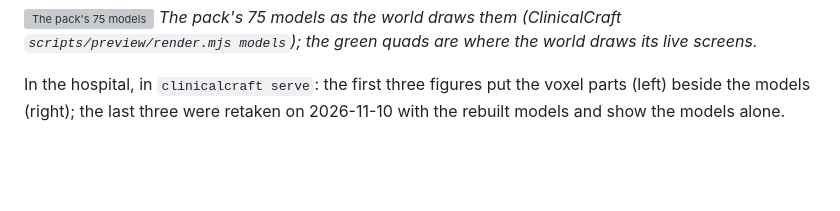
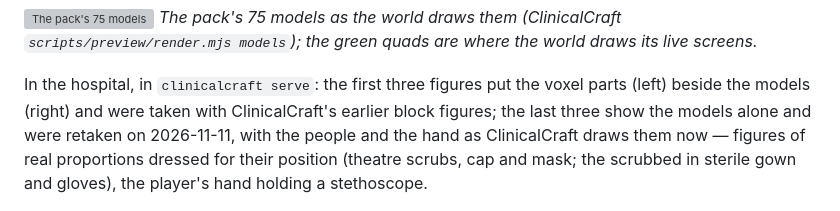
Before and after one commit to psknlr/SurgeryCraft, a Markdown page: docs/MODELS.md, the part around one of its changes. Rendered like a GitHub page; blank space fills up the shorter version; grey boxes are pictures that could not be loaded.

```diff
--- a/docs/MODELS.md
+++ b/docs/MODELS.md
@@ -20,7 +20,10 @@ The voxel parts remain the fallback, and the collider and aim box are still the
 are where the world draws its live screens.*
 
 In the hospital, in `clinicalcraft serve`: the first three figures put the voxel parts (left) beside the models
-(right); the last three were retaken on 2026-11-10 with the rebuilt models and show the models alone.
+(right) and were taken with ClinicalCraft's earlier block figures; the last three show the models alone and
+were retaken on 2026-11-11, with the people and the hand as ClinicalCraft draws them now — figures of real
+proportions dressed for their position (theatre scrubs, cap and mask; the scrubbed in sterile gown and gloves),
+the player's hand holding a stethoscope.
 
 ![Back table](img/models-or7-instruments.jpg)
 *OR 7 back table: safety scalpel, Mayo-Hegar needle holder (gold rings), DeBakey forceps,
```
Also changed, not shown: other parts of docs/MODELS.md (+7 -7 lines), README.md (+6 -1 lines), docs/SURGICAL_FLOOR.md (+4 -1 lines), docs/img/models-or1-hybrid.jpg, docs/img/models-or2-robotic.jpg, docs/img/models-pacu.jpg, docs/img/theatre-team-or7.jpg (added).
